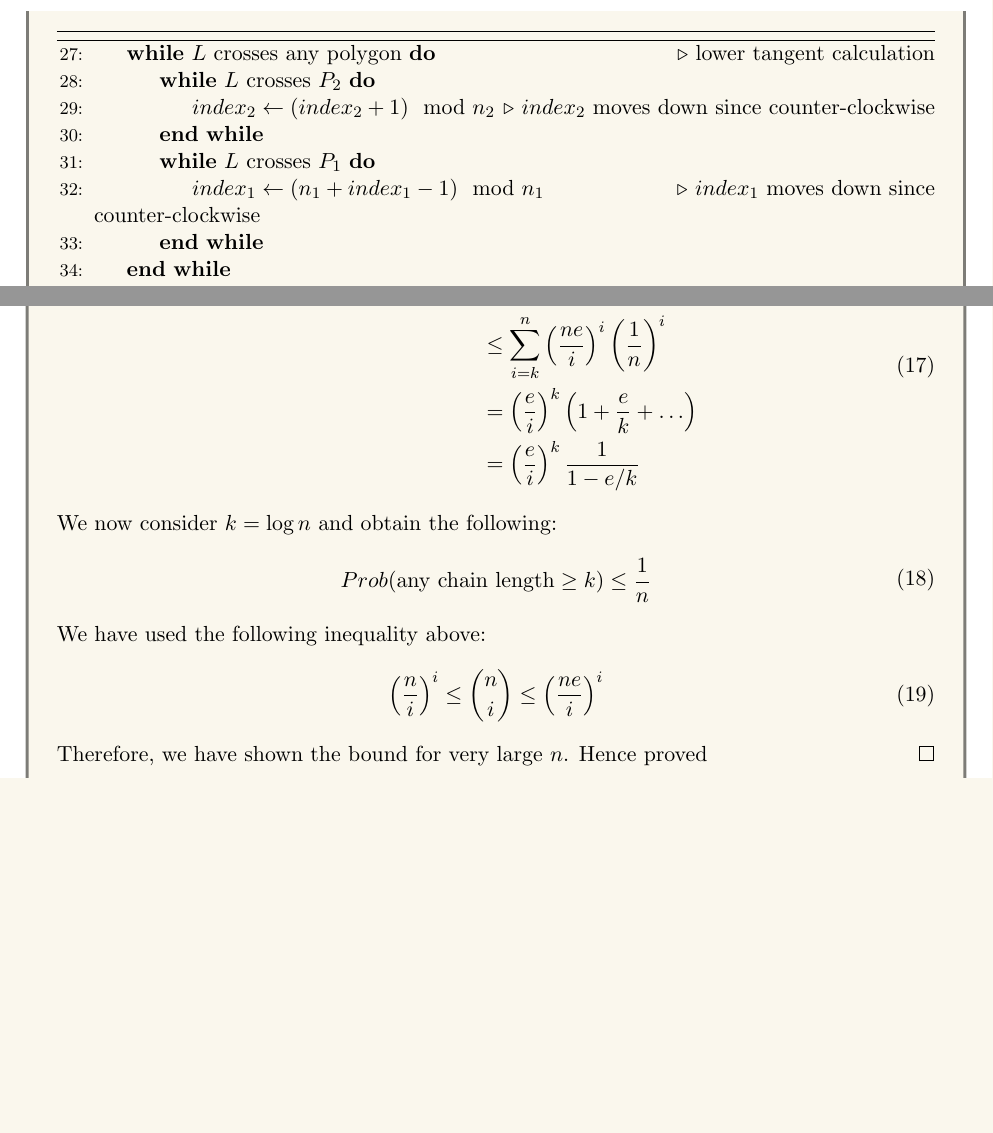
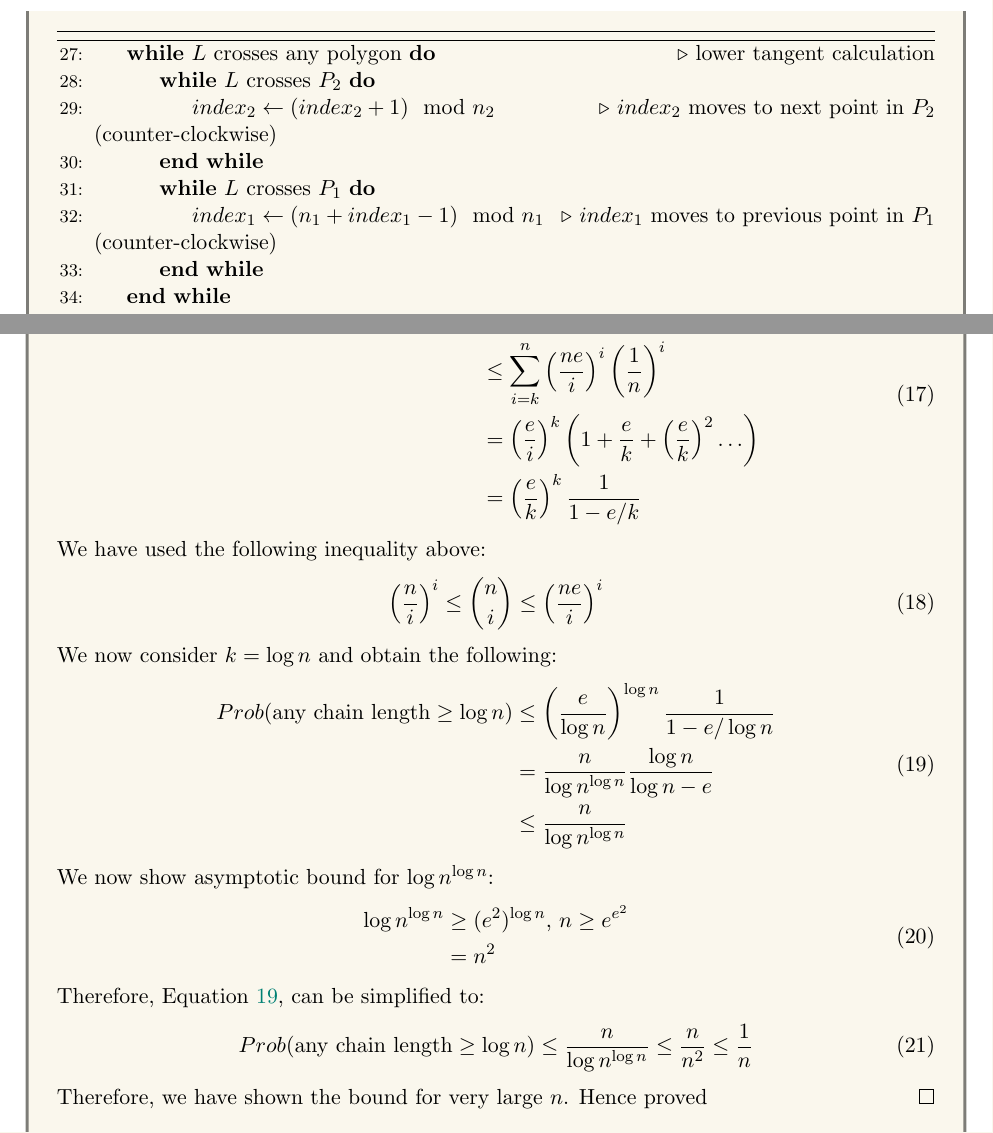
Before and after one commit to MallikaPrabhakar/COL351, a LaTeX problem sheet (Assignment3/main.tex, which reads Assignment3/1.tex, Assignment3/41.tex): two parts of pages 3 and 15 of 16 before the commit and two parts of pages 3 and 16 of 18 after it, joined at a grey line, cut so that both start at the same text, the shorter picture padded with empty space. Compiled offline with pdfLaTeX.

Commit message:
improved 4(a) solution

```diff
--- a/Assignment3/1.tex
+++ b/Assignment3/1.tex
@@ -43,11 +43,11 @@
             \algrestore{cut-1}
                 \While{$L$ crosses any polygon} \Comment{lower tangent calculation}
                     \While{$L$ crosses $P_2$}
-                        \State{$index_2\gets(index_2+1)\mod n_2$} \Comment{$index_2$ moves down since counter-clockwise}
+                        \State{$index_2\gets(index_2+1)\mod n_2$} \Comment{$index_2$ moves to next point in $P_2$ (counter-clockwise)}
                     \EndWhile{}
 
                     \While{$L$ crosses $P_1$}
-                        \State{$index_1\gets(n_1+index_1-1)\mod n_1$} \Comment{$index_1$ moves down since counter-clockwise}
+                        \State{$index_1\gets(n_1+index_1-1)\mod n_1$} \Comment{$index_1$ moves to previous point in $P_1$ (counter-clockwise)}
                     \EndWhile{}
                 \EndWhile{}
 
--- a/Assignment3/41.tex
+++ b/Assignment3/41.tex
@@ -14,20 +14,33 @@
             \begin{split}
                 Prob(\text{any chain length} \geq k) &\leq\sum_{i=k}^n \binom{n}{i}\left(\frac{i}{n}\right)^i \left(1 - \frac{i}{n}\right)^{n-k}\\
                                                  &\leq\sum_{i=k}^n \left(\frac{ne}{i}\right)^i\left(\frac{1}{n}\right)^i\\
-                                                 &= \left(\frac{e}{i}\right)^k\left(1 + \frac{e}{k} + \ldots \right)\\
-                                                 &= \left(\frac{e}{i}\right)^k \frac{1}{1-e/k}
-            \end{split}
-        \end{equation}
-        We now consider $k=\log{n}$ and obtain the following:
-        \begin{equation}
-            \begin{split}
-                Prob(\text{any chain length} \geq k) &\leq \frac{1}{n}
+                                                 &= \left(\frac{e}{i}\right)^k\left(1 + \frac{e}{k} + \left(\frac{e}{k}\right)^2 \ldots \right)\\
+                                                 &= \left(\frac{e}{k}\right)^k \frac{1}{1-e/k}
             \end{split}
         \end{equation}
         We have used the following inequality above:
         \begin{equation}
             \begin{split}
                 \left( \frac{n}{i} \right)^i \leq \binom n i \leq \left( \frac{ne}{i} \right)^i            \end{split}
+        \end{equation}
+        We now consider $k=\log{n}$ and obtain the following:
+        \begin{equation}\label{eq:prob}
+            \begin{split}
+                Prob(\text{any chain length} \geq \log{n}) &\leq \left(\frac{e}{\log{n}}\right)^{\log{n}} \frac{1}{1-e/\log{n}}\\
+                                                     &=\frac{n}{\log{n}^{\log{n}}} \frac{\log{n}}{\log{n}-e}\\
+                                                     &\leq \frac{n}{\log{n}^{\log{n}}}
+            \end{split}
+        \end{equation}
+        We now show asymptotic bound for $\log{n}^{\log{n}}$:
+        \begin{equation}
+            \begin{split}
+                \log{n}^{\log{n}} &\geq (e^2)^{\log{n}}\text{, }n \geq e^{e^2}\\
+                                &= n^2
+            \end{split}
+        \end{equation}
+        Therefore, Equation~\ref{eq:prob}, can be simplified to:
+        \begin{equation}
+            Prob(\text{any chain length} \geq \log{n}) \leq \frac{n}{\log{n}^{\log{n}}} \leq \frac{n}{n^2} \leq \frac{1}{n}
         \end{equation}
         Therefore, we have shown the bound for very large $n$. Hence proved
         \end{proof}
```
Also changed, not shown: Assignment3/1.tex (4 more changed lines).
